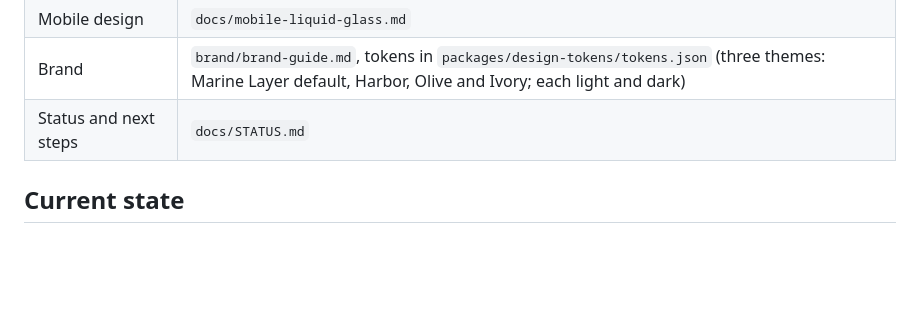
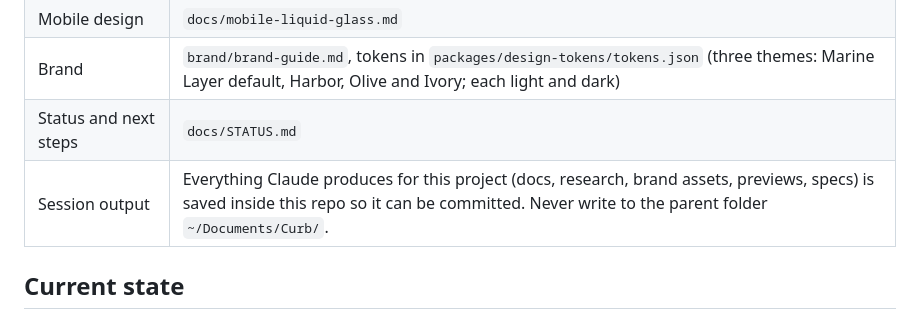
Before and after one commit to amirsaifi77/curb-social-club, a Markdown page: CLAUDE.md, the part around the change. Rendered like a GitHub page; blank space fills up the shorter version.

Commit message:
docs: point session output to repo

```diff
--- a/CLAUDE.md
+++ b/CLAUDE.md
@@ -59,6 +59,7 @@ Curb Social Club (Curb Social in prose, "curb" in the app; formerly the working
 | Mobile design | `docs/mobile-liquid-glass.md` |
 | Brand | `brand/brand-guide.md`, tokens in `packages/design-tokens/tokens.json` (three themes: Marine Layer default, Harbor, Olive and Ivory; each light and dark) |
 | Status and next steps | `docs/STATUS.md` |
+| Session output | Everything Claude produces for this project (docs, research, brand assets, previews, specs) is saved inside this repo so it can be committed. Never write to the parent folder `~/Documents/Curb/`. |
 
 ## Current state
 
```
Also changed, not shown: docs/STATUS.md (+4 -4 lines).
